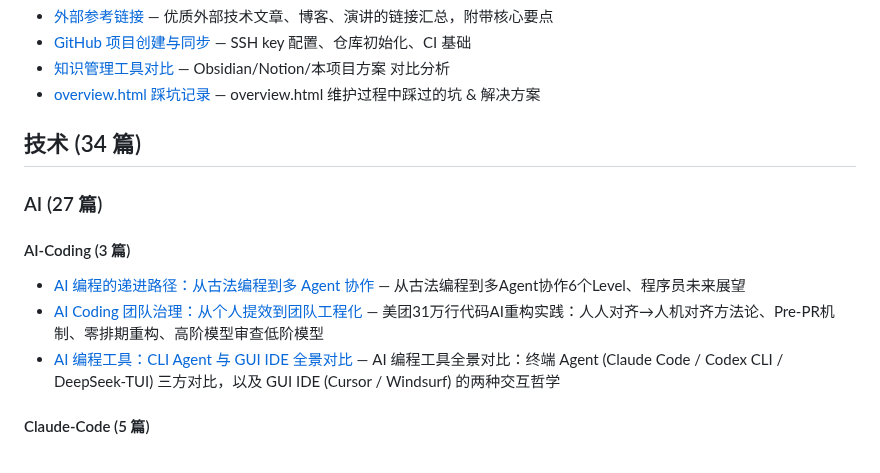
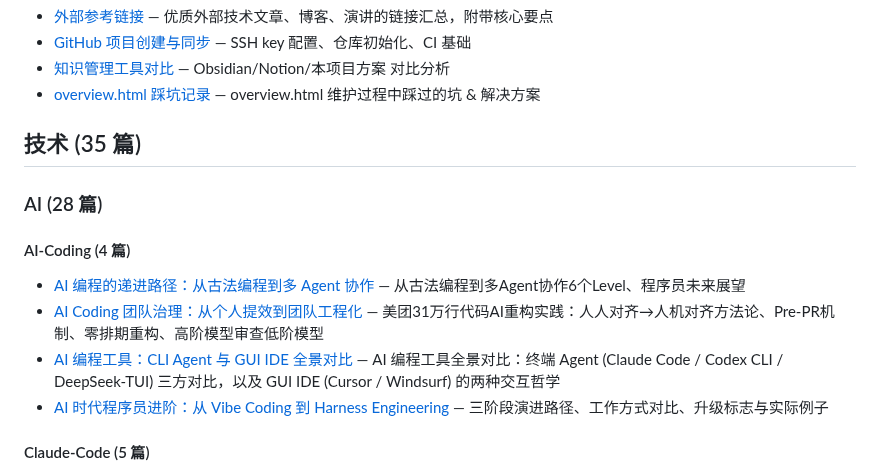
Before and after one commit to reallyhwc/ans-ai-auto-notes, a Markdown page: INDEX.md, the part around the change. GitHub-like rendering.

```diff
--- a/INDEX.md
+++ b/INDEX.md
@@ -9,15 +9,16 @@
 - [知识管理工具对比](kb/实战/knowledge-management-tools.md) — Obsidian/Notion/本项目方案 对比分析
 - [overview.html 踩坑记录](kb/实战/overview-html-pitfalls.md) — overview.html 维护过程中踩过的坑 & 解决方案
 
-## 技术 (34 篇)
+## 技术 (35 篇)
 
-### AI (27 篇)
+### AI (28 篇)
 
-#### AI-Coding (3 篇)
+#### AI-Coding (4 篇)
 
 - [AI 编程的递进路径：从古法编程到多 Agent 协作](kb/技术/AI/AI-Coding/ai-coding-levels.md) — 从古法编程到多Agent协作6个Level、程序员未来展望
 - [AI Coding 团队治理：从个人提效到团队工程化](kb/技术/AI/AI-Coding/ai-coding-team-governance.md) — 美团31万行代码AI重构实践：人人对齐→人机对齐方法论、Pre-PR机制、零排期重构、高阶模型审查低阶模型
 - [AI 编程工具：CLI Agent 与 GUI IDE 全景对比](kb/技术/AI/AI-Coding/ai-coding-tools.md) — AI 编程工具全景对比：终端 Agent (Claude Code / Codex CLI / DeepSeek-TUI) 三方对比，以及 GUI IDE (Cursor / Windsurf) 的两种交互哲学
+- [AI 时代程序员进阶：从 Vibe Coding 到 Harness Engineering](kb/技术/AI/AI-Coding/vibe-to-harness-evolution.md) — 三阶段演进路径、工作方式对比、升级标志与实际例子
 
 #### Claude-Code (5 篇)
 
```
Also changed, not shown: 1 other file.
